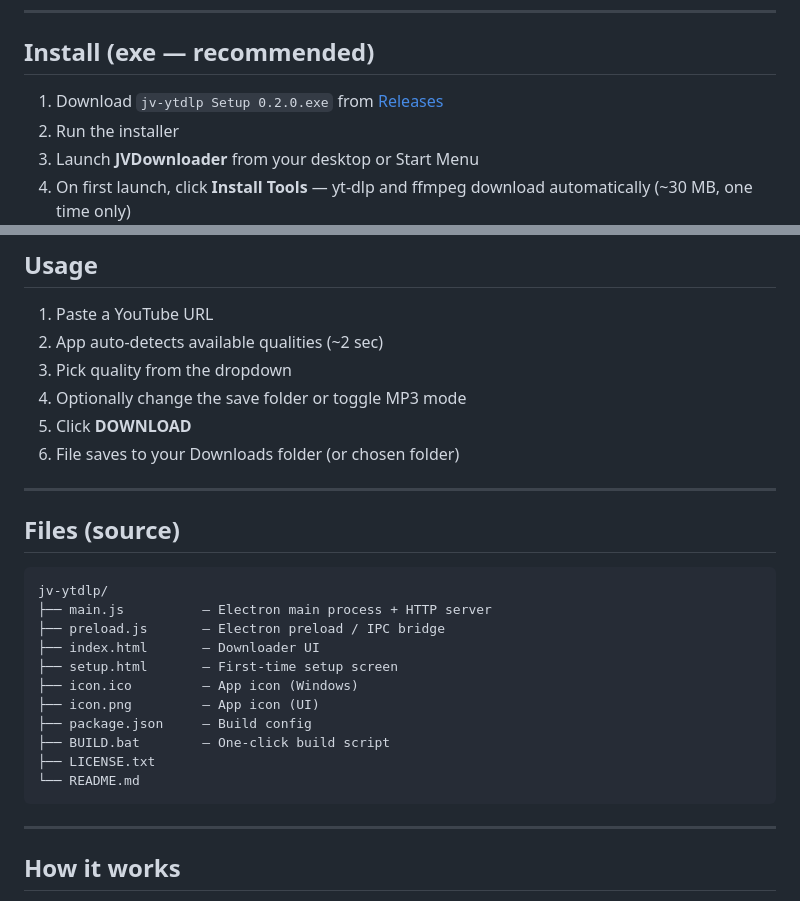
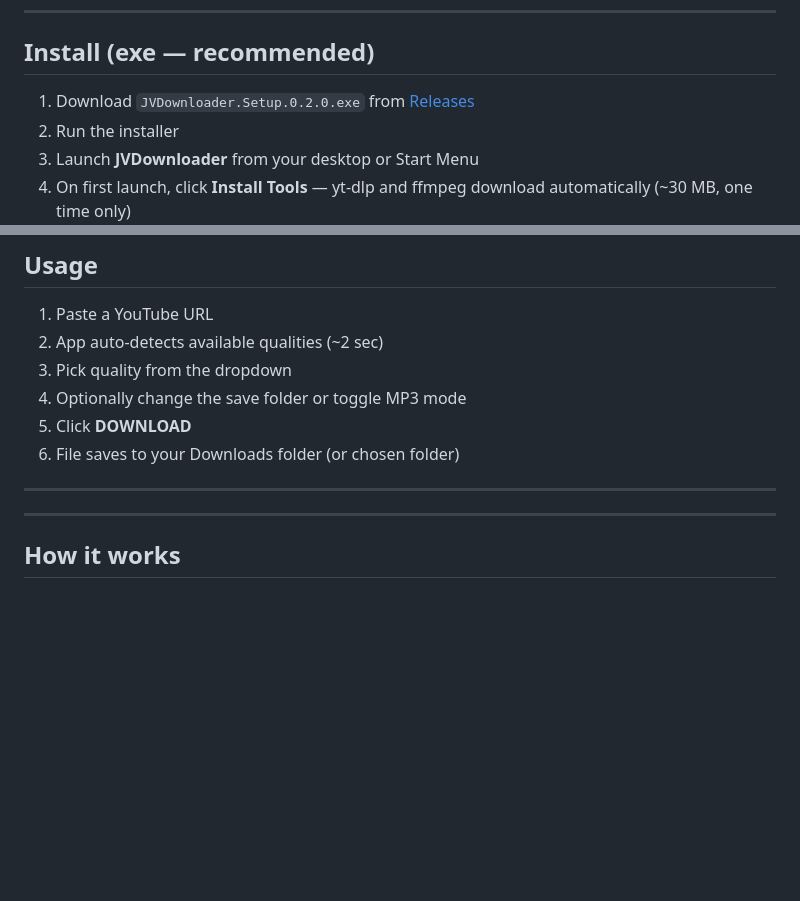
Before and after one commit to EcomineAI/jv-ytdlp, a Markdown page: README.md, 2 parts joined by grey strips. GitHub-like rendering; blank space fills up the shorter version.

Commit message:
Correct installation file name and clean up README
Updated executable name in installation instructions and removed source files section.

````diff
--- a/README.md
+++ b/README.md
@@ -55,7 +55,7 @@ Two options are available from the [Releases](https://github.com/EcomineAI/jv-yt
 
 ## Install (exe — recommended)
 
-1. Download `jv-ytdlp Setup 0.2.0.exe` from [Releases](https://github.com/EcomineAI/jv-ytdlp/releases/tag/v0.2)
+1. Download `JVDownloader.Setup.0.2.0.exe` from [Releases](https://github.com/EcomineAI/jv-ytdlp/releases/tag/v0.2)
 2. Run the installer
 3. Launch **JVDownloader** from your desktop or Start Menu
 4. On first launch, click **Install Tools** — yt-dlp and ffmpeg download automatically (~30 MB, one time only)
@@ -100,22 +100,6 @@ npm start
 6. File saves to your Downloads folder (or chosen folder)
 
 ---
-
-## Files (source)
-
-```
-jv-ytdlp/
-├── main.js          — Electron main process + HTTP server
-├── preload.js       — Electron preload / IPC bridge
-├── index.html       — Downloader UI
-├── setup.html       — First-time setup screen
-├── icon.ico         — App icon (Windows)
-├── icon.png         — App icon (UI)
-├── package.json     — Build config
-├── BUILD.bat        — One-click build script
-├── LICENSE.txt
-└── README.md
-```
 
 ---
 
````
